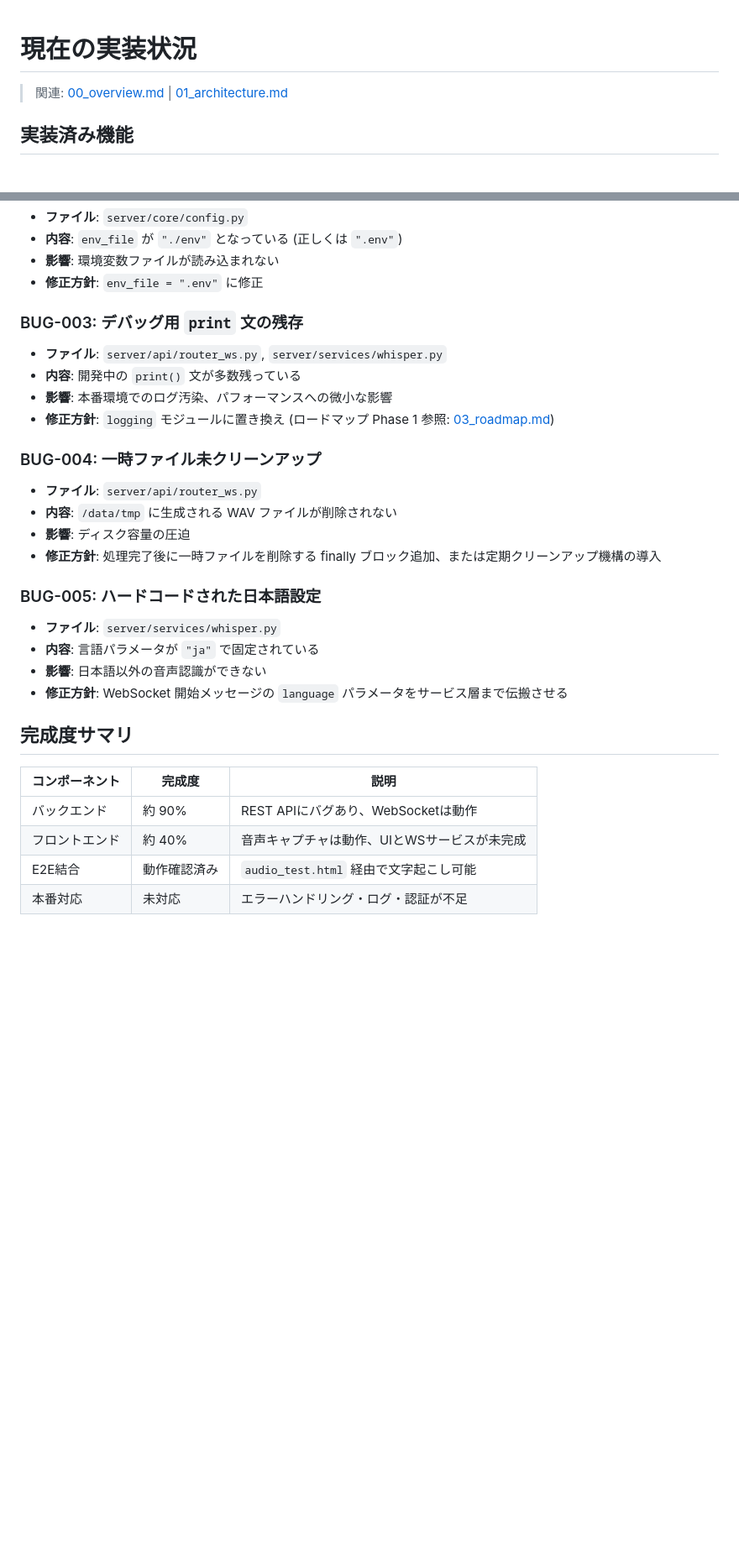
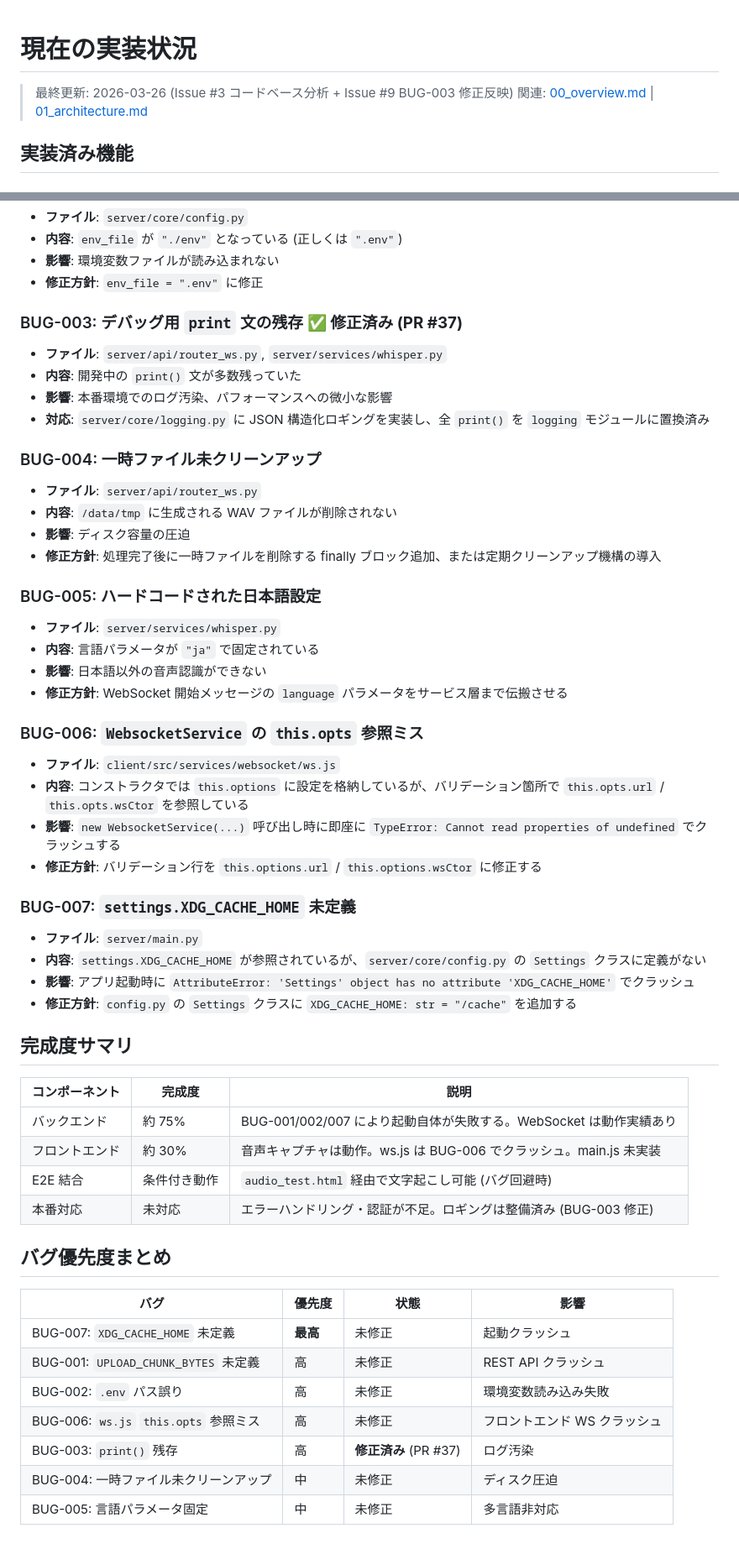
Before and after one commit to udonDaisuke/whisper_api_app, a Markdown page: roadmap/current/02_current_status.md, 2 parts joined by grey strips. Shown at 84% size. Rendered like a GitHub page; blank space fills up the shorter version.

Commit message:
<📝docs><D:roadmap/current>: update current status with analysis results [✅#3] [💡#38,#39] (#40)
Why:
  Issue #3 要件: コードベース分析でコンセプト確認・バグ洗い出し・優先度整理を行う
What:
  02_current_status.md を更新: BUG-003 修正済みに変更、BUG-006/007 の新規バグを追記、バグ優先度テーブルと完成度サマリを再算定
Now:
  既知バグ 7 件 (うち 1 件修正済み)、バグ優先度テーブルで最優先対応を明確化済み

Issues:
  ✅#3 | コードベース分析: MemoRec コンセプト整理と必要機能の洗い出し
  💡#38 | BUG-007: XDG_CACHE_HOME 未定義による起動クラッシュ
  💡#39 | BUG-006: WebsocketService this.opts 参照ミス

🌸 Commit by elite-35
無名のえりーとがやったったにぇ！(๑•̀ㅁ•́๑)✧

```diff
--- a/roadmap/current/02_current_status.md
+++ b/roadmap/current/02_current_status.md
@@ -1,5 +1,6 @@
 # 現在の実装状況
 
+> 最終更新: 2026-03-26 (Issue #3 コードベース分析 + Issue #9 BUG-003 修正反映)
 > 関連: [00_overview.md](./00_overview.md) | [01_architecture.md](./01_architecture.md)
 
 ## 実装済み機能
@@ -50,12 +51,12 @@
 - **影響**: 環境変数ファイルが読み込まれない
 - **修正方針**: `env_file = ".env"` に修正
 
-### BUG-003: デバッグ用 `print` 文の残存
+### BUG-003: デバッグ用 `print` 文の残存 ✅ **修正済み (PR #37)**
 
 - **ファイル**: `server/api/router_ws.py`, `server/services/whisper.py`
-- **内容**: 開発中の `print()` 文が多数残っている
+- **内容**: 開発中の `print()` 文が多数残っていた
 - **影響**: 本番環境でのログ汚染、パフォーマンスへの微小な影響
-- **修正方針**: `logging` モジュールに置き換え (ロードマップ Phase 1 参照: [03_roadmap.md](./03_roadmap.md))
+- **対応**: `server/core/logging.py` に JSON 構造化ロギングを実装し、全 `print()` を `logging` モジュールに置換済み
 
 ### BUG-004: 一時ファイル未クリーンアップ
 
@@ -71,11 +72,37 @@
 - **影響**: 日本語以外の音声認識ができない
 - **修正方針**: WebSocket 開始メッセージの `language` パラメータをサービス層まで伝搬させる
 
+### BUG-006: `WebsocketService` の `this.opts` 参照ミス
+
+- **ファイル**: `client/src/services/websocket/ws.js`
+- **内容**: コンストラクタでは `this.options` に設定を格納しているが、バリデーション箇所で `this.opts.url` / `this.opts.wsCtor` を参照している
+- **影響**: `new WebsocketService(...)` 呼び出し時に即座に `TypeError: Cannot read properties of undefined` でクラッシュする
+- **修正方針**: バリデーション行を `this.options.url` / `this.options.wsCtor` に修正する
+
+### BUG-007: `settings.XDG_CACHE_HOME` 未定義
+
+- **ファイル**: `server/main.py`
+- **内容**: `settings.XDG_CACHE_HOME` が参照されているが、`server/core/config.py` の `Settings` クラスに定義がない
+- **影響**: アプリ起動時に `AttributeError: 'Settings' object has no attribute 'XDG_CACHE_HOME'` でクラッシュ
+- **修正方針**: `config.py` の `Settings` クラスに `XDG_CACHE_HOME: str = "/cache"` を追加する
+
 ## 完成度サマリ
 
 | コンポーネント | 完成度 | 説明 |
 |---|---|---|
-| バックエンド | 約 90% | REST APIにバグあり、WebSocketは動作 |
-| フロントエンド | 約 40% | 音声キャプチャは動作、UIとWSサービスが未完成 |
-| E2E結合 | 動作確認済み | `audio_test.html` 経由で文字起こし可能 |
-| 本番対応 | 未対応 | エラーハンドリング・ログ・認証が不足 |
+| バックエンド | 約 75% | BUG-001/002/007 により起動自体が失敗する。WebSocket は動作実績あり |
+| フロントエンド | 約 30% | 音声キャプチャは動作。ws.js は BUG-006 でクラッシュ。main.js 未実装 |
+| E2E 結合 | 条件付き動作 | `audio_test.html` 経由で文字起こし可能 (バグ回避時) |
+| 本番対応 | 未対応 | エラーハンドリング・認証が不足。ロギングは整備済み (BUG-003 修正) |
+
+## バグ優先度まとめ
+
+| バグ | 優先度 | 状態 | 影響 |
+|---|---|---|---|
+| BUG-007: `XDG_CACHE_HOME` 未定義 | **最高** | 未修正 | 起動クラッシュ |
+| BUG-001: `UPLOAD_CHUNK_BYTES` 未定義 | 高 | 未修正 | REST API クラッシュ |
+| BUG-002: `.env` パス誤り | 高 | 未修正 | 環境変数読み込み失敗 |
+| BUG-006: `ws.js` `this.opts` 参照ミス | 高 | 未修正 | フロントエンド WS クラッシュ |
+| BUG-003: `print()` 残存 | 高 | **修正済み** (PR #37) | ログ汚染 |
+| BUG-004: 一時ファイル未クリーンアップ | 中 | 未修正 | ディスク圧迫 |
+| BUG-005: 言語パラメータ固定 | 中 | 未修正 | 多言語非対応 |
```
